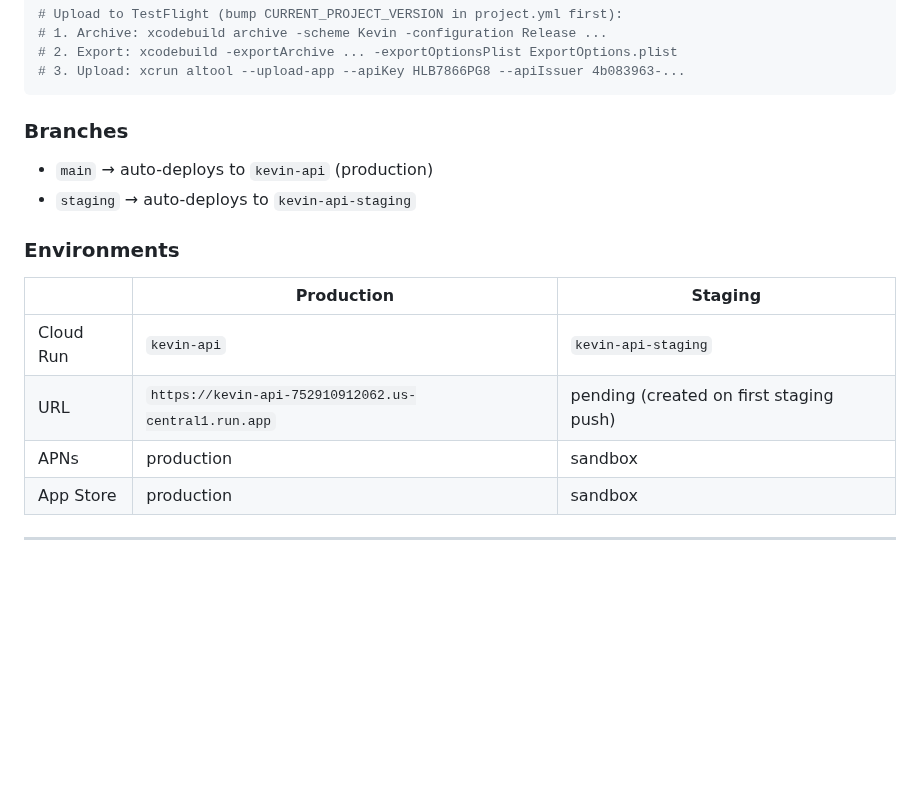
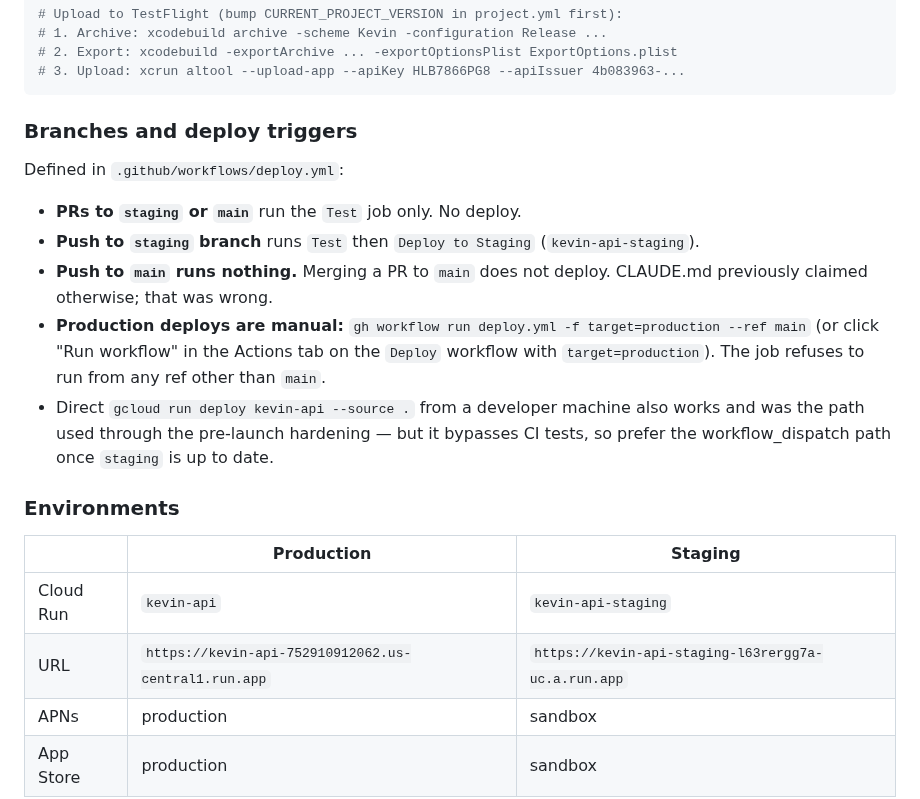
Before and after one commit to delimatsuo/heykevin, a Markdown page: CLAUDE.md, the part around the change. GitHub-like rendering; blank space fills up the shorter version.

Commit message:
docs: correct deploy-trigger semantics in CLAUDE.md
The previous "main auto-deploys to production" line was wrong: deploy.yml
gates production deploys behind workflow_dispatch with target=production
and rejects refs other than main. Push to main does nothing.

Also fills in the staging Cloud Run URL (kevin-api-staging-l63rergg7a-
uc.a.run.app) which existed but was never recorded here, and adds a note
that direct gcloud run deploy from a dev machine bypasses CI.

Co-Authored-By: Claude Opus 4.7 (1M context) <noreply@anthropic.com>

````diff
--- a/CLAUDE.md
+++ b/CLAUDE.md
@@ -185,15 +185,19 @@ cd ios && xcodegen generate
 # 3. Upload: xcrun altool --upload-app --apiKey HLB7866PG8 --apiIssuer 4b083963-...
 ```
 
-### Branches
-- `main` → auto-deploys to `kevin-api` (production)
-- `staging` → auto-deploys to `kevin-api-staging`
+### Branches and deploy triggers
+Defined in `.github/workflows/deploy.yml`:
+- **PRs to `staging` or `main`** run the `Test` job only. No deploy.
+- **Push to `staging` branch** runs `Test` then `Deploy to Staging` (`kevin-api-staging`).
+- **Push to `main` runs nothing.** Merging a PR to `main` does not deploy. CLAUDE.md previously claimed otherwise; that was wrong.
+- **Production deploys are manual:** `gh workflow run deploy.yml -f target=production --ref main` (or click "Run workflow" in the Actions tab on the `Deploy` workflow with `target=production`). The job refuses to run from any ref other than `main`.
+- Direct `gcloud run deploy kevin-api --source .` from a developer machine also works and was the path used through the pre-launch hardening — but it bypasses CI tests, so prefer the workflow_dispatch path once `staging` is up to date.
 
 ### Environments
 | | Production | Staging |
 |--|--|--|
 | Cloud Run | `kevin-api` | `kevin-api-staging` |
-| URL | `https://kevin-api-752910912062.us-central1.run.app` | pending (created on first staging push) |
+| URL | `https://kevin-api-752910912062.us-central1.run.app` | `https://kevin-api-staging-l63rergg7a-uc.a.run.app` |
 | APNs | production | sandbox |
 | App Store | production | sandbox |
 
````
